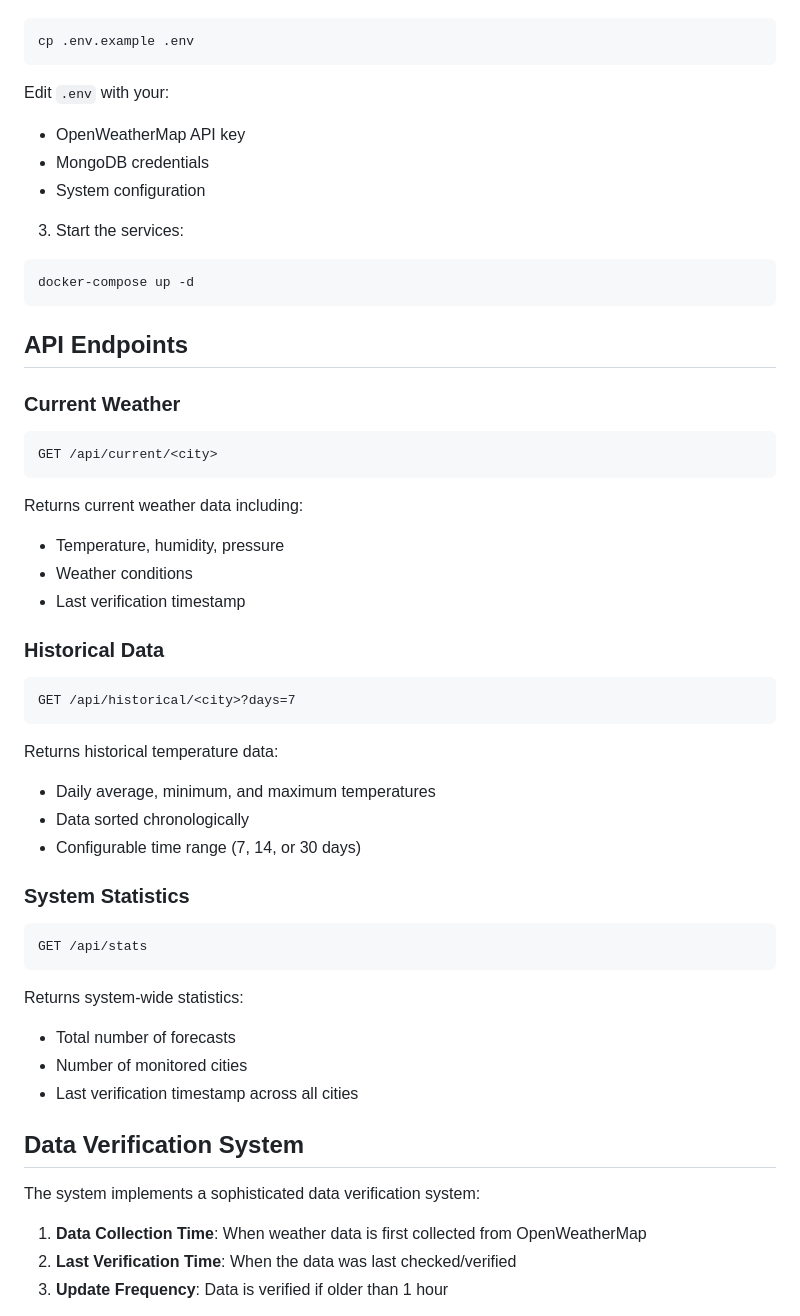
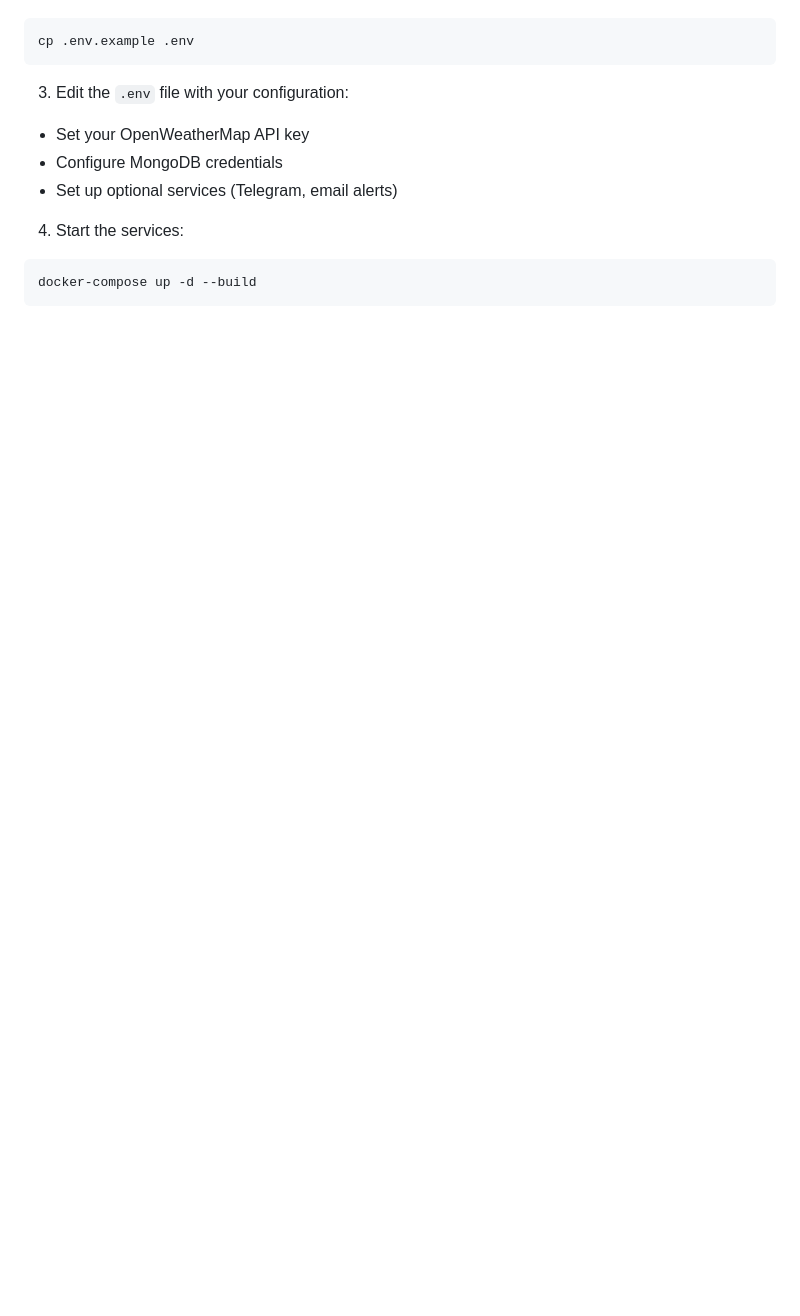
Before and after one commit to albertuti1910/bdnr-climate-watcher, a Markdown page: README.md, the part around the change printed below. Rendered like a GitHub page; blank space fills up the shorter version.

````diff
--- a/README.md
+++ b/README.md
@@ -69,50 +72,13 @@ cd bdnr-climate-watcher
 ```bash
 cp .env.example .env
 ```
-Edit `.env` with your:
-- OpenWeatherMap API key
-- MongoDB credentials
-- System configuration
 
-3. Start the services:
+3. Edit the `.env` file with your configuration:
+- Set your OpenWeatherMap API key
+- Configure MongoDB credentials
+- Set up optional services (Telegram, email alerts)
+
+4. Start the services:
 ```bash
-docker-compose up -d
+docker-compose up -d --build
 ```
-
-## API Endpoints
-
-### Current Weather
-```
-GET /api/current/<city>
-```
-Returns current weather data including:
-- Temperature, humidity, pressure
-- Weather conditions
-- Last verification timestamp
-
-### Historical Data
-```
-GET /api/historical/<city>?days=7
-```
-Returns historical temperature data:
-- Daily average, minimum, and maximum temperatures
-- Data sorted chronologically
-- Configurable time range (7, 14, or 30 days)
-
-### System Statistics
-```
-GET /api/stats
-```
-Returns system-wide statistics:
-- Total number of forecasts
-- Number of monitored cities
-- Last verification timestamp across all cities
-
-## Data Verification System
-
-The system implements a sophisticated data verification system:
-
-1. **Data Collection Time**: When weather data is first collected from OpenWeatherMap
-2. **Last Verification Time**: When the data was last checked/verified
-3. **Update Frequency**: Data is verified if older than 1 hour
-
````
Also changed, not shown: other parts of README.md (+112 -106 lines).
